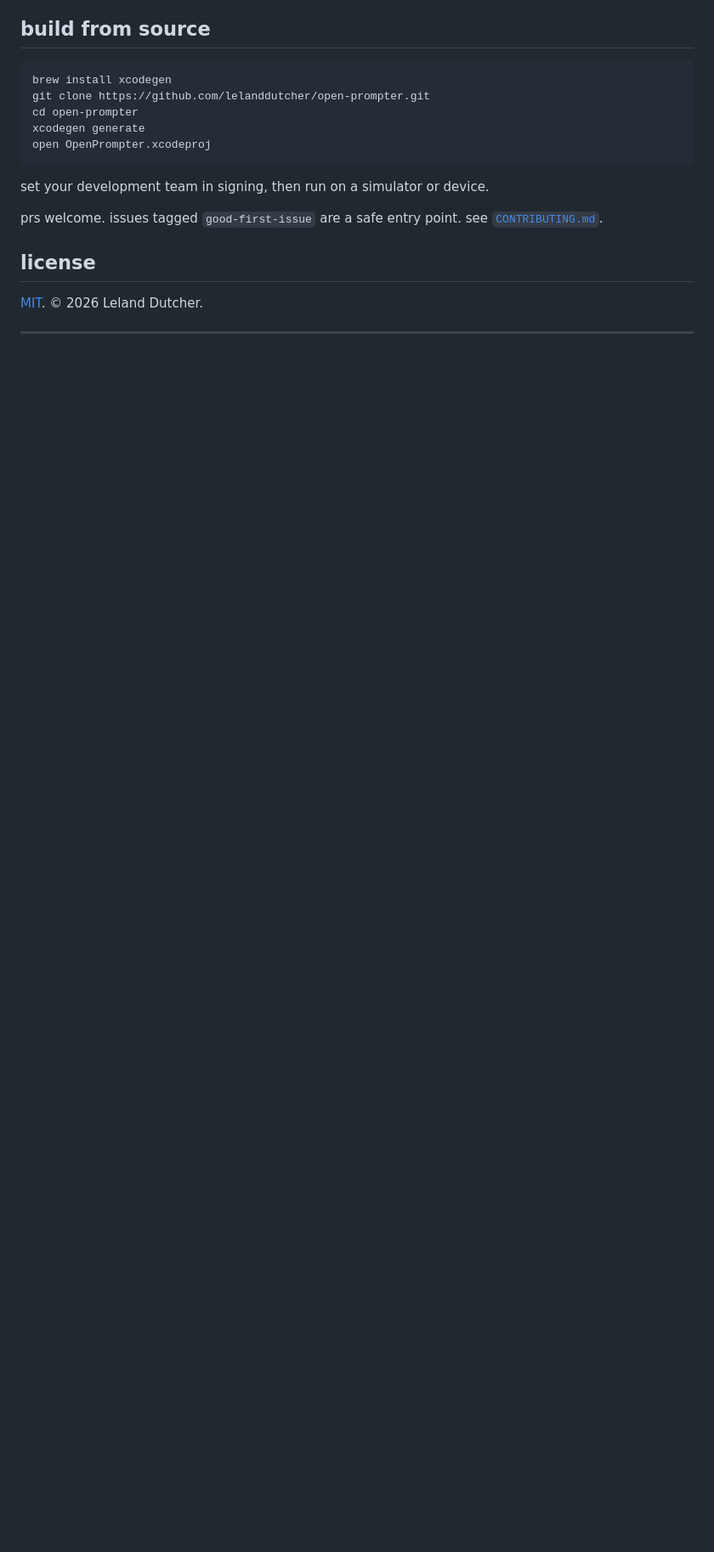
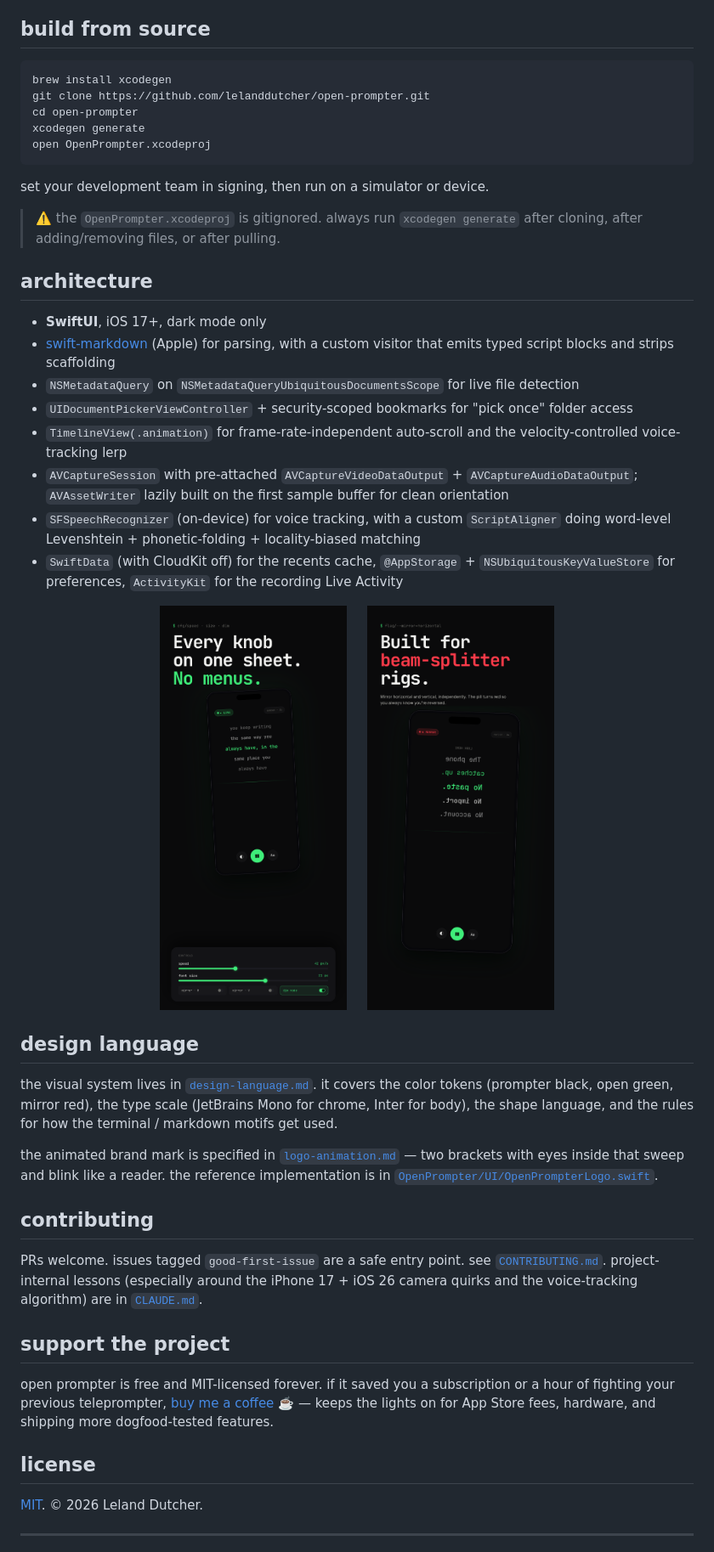
Before and after one commit to lelanddutcher/open-prompter, a Markdown page: README.md, the part around one of its changes. Shown at 85% size. GitHub-like rendering; pictures changed too: docs/controls.png (added), docs/mirror.png (added); blank space fills up the shorter version.

```diff
--- a/README.md
+++ b/README.md
@@ -53,7 +97,38 @@ open OpenPrompter.xcodeproj
 
 set your development team in signing, then run on a simulator or device.
 
-prs welcome. issues tagged `good-first-issue` are a safe entry point. see [`CONTRIBUTING.md`](./CONTRIBUTING.md).
+> ⚠️ the `OpenPrompter.xcodeproj` is gitignored. always run `xcodegen generate` after cloning, after adding/removing files, or after pulling.
+
+## architecture
+
+- **SwiftUI**, iOS 17+, dark mode only
+- [swift-markdown](https://github.com/apple/swift-markdown) (Apple) for parsing, with a custom visitor that emits typed script blocks and strips scaffolding
+- `NSMetadataQuery` on `NSMetadataQueryUbiquitousDocumentsScope` for live file detection
+- `UIDocumentPickerViewController` + security-scoped bookmarks for "pick once" folder access
+- `TimelineView(.animation)` for frame-rate-independent auto-scroll and the velocity-controlled voice-tracking lerp
+- `AVCaptureSession` with pre-attached `AVCaptureVideoDataOutput` + `AVCaptureAudioDataOutput`; `AVAssetWriter` lazily built on the first sample buffer for clean orientation
+- `SFSpeechRecognizer` (on-device) for voice tracking, with a custom `ScriptAligner` doing word-level Levenshtein + phonetic-folding + locality-biased matching
+- `SwiftData` (with CloudKit off) for the recents cache, `@AppStorage` + `NSUbiquitousKeyValueStore` for preferences, `ActivityKit` for the recording Live Activity
+
+<p align="center">
+  <img src="docs/controls.png" alt="Prompter controls" width="220">
+  &nbsp;&nbsp;&nbsp;
+  <img src="docs/mirror.png" alt="Mirror mode for teleprompter rigs" width="220">
+</p>
+
+## design language
+
+the visual system lives in [`design-language.md`](./design-language.md). it covers the color tokens (prompter black, open green, mirror red), the type scale (JetBrains Mono for chrome, Inter for body), the shape language, and the rules for how the terminal / markdown motifs get used.
+
+the animated brand mark is specified in [`logo-animation.md`](./logo-animation.md) — two brackets with eyes inside that sweep and blink like a reader. the reference implementation is in [`OpenPrompter/UI/OpenPrompterLogo.swift`](./OpenPrompter/UI/OpenPrompterLogo.swift).
+
+## contributing
+
+PRs welcome. issues tagged `good-first-issue` are a safe entry point. see [`CONTRIBUTING.md`](./CONTRIBUTING.md). project-internal lessons (especially around the iPhone 17 + iOS 26 camera quirks and the voice-tracking algorithm) are in [`CLAUDE.md`](./CLAUDE.md).
+
+## support the project
+
+open prompter is free and MIT-licensed forever. if it saved you a subscription or a hour of fighting your previous teleprompter, [buy me a coffee](https://buymeacoffee.com/lelanddutcher) ☕️ — keeps the lights on for App Store fees, hardware, and shipping more dogfood-tested features.
 
 ## license
 
```
Also changed, not shown: other parts of README.md (+58 -12 lines), docs/hero.png (added), 1 other file.
